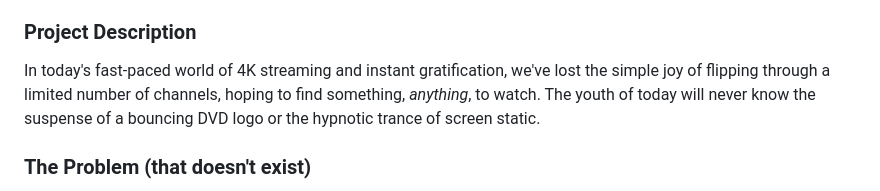
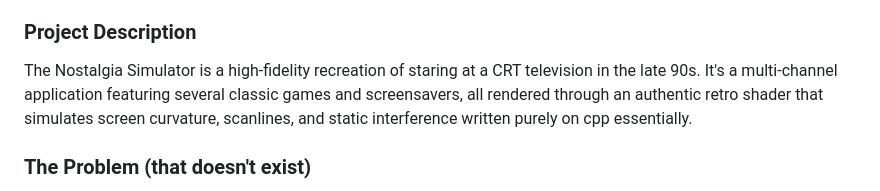
Before and after one commit to 9MidhunPM/Nostalgia_Sim, a Markdown page: README.md, the part around the change printed below. Drawn GitHub-style.

Commit message:
Fixing readme.md v9

```diff
--- a/README.md
+++ b/README.md
@@ -10,7 +10,7 @@
 - Member 2: Sharon Kariyattil - Sahrdaya College of Engineering
 
 ### Project Description
-In today's fast-paced world of 4K streaming and instant gratification, we've lost the simple joy of flipping through a limited number of channels, hoping to find something, *anything*, to watch. The youth of today will never know the suspense of a bouncing DVD logo or the hypnotic trance of screen static.
+The Nostalgia Simulator is a high-fidelity recreation of staring at a CRT television in the late 90s. It's a multi-channel application featuring several classic games and screensavers, all rendered through an authentic retro shader that simulates screen curvature, scanlines, and static interference written purely on cpp essentially.
 
 ### The Problem (that doesn't exist)
 In today's fast-paced world of 4K streaming and instant gratification, we've lost the simple joy of flipping through a limited number of channels, hoping to find something, *anything*, to watch. The youth of today will never know the suspense of a bouncing DVD logo or the hypnotic trance of screen static.
```
Also changed, not shown: other parts of README.md (+3 -0 lines).
